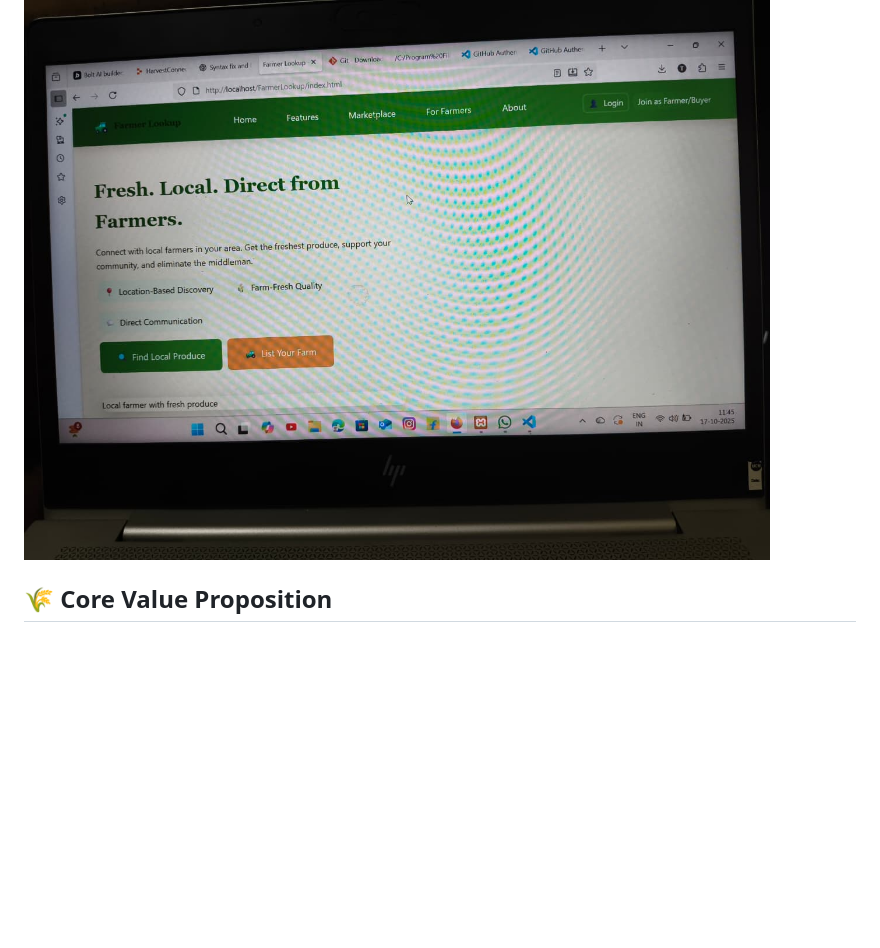
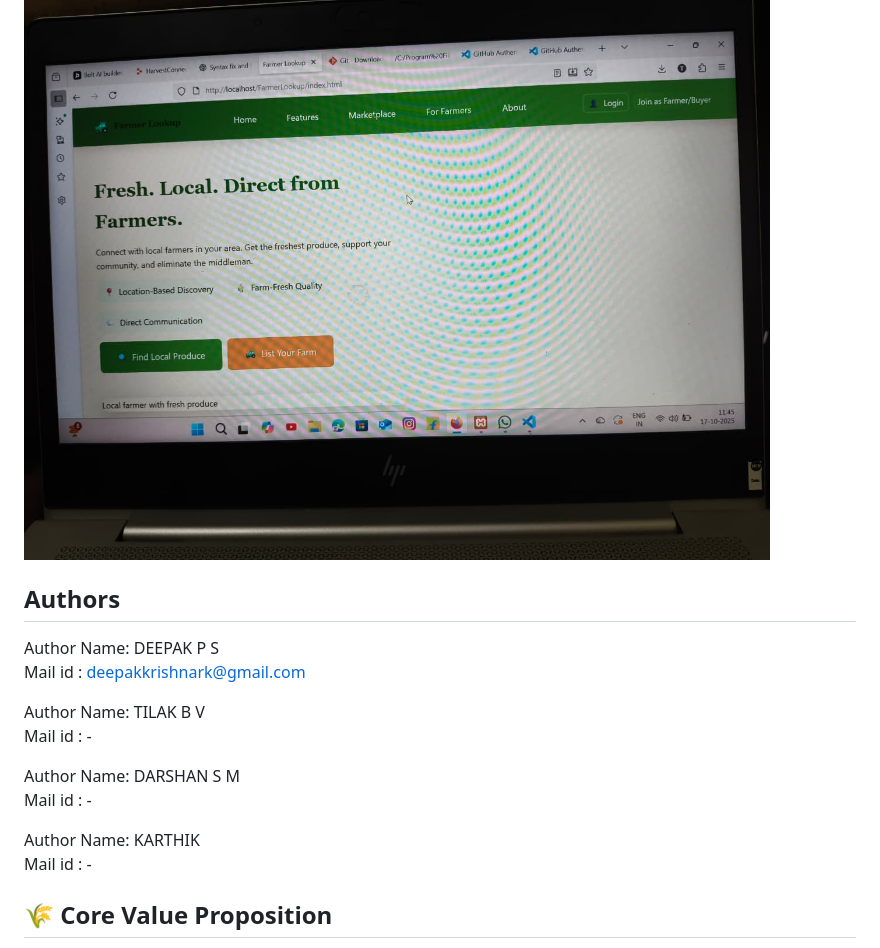
Before and after one commit to TwinCiphers/Farmer_Lookup, a Markdown page: README.md, the part around the change. Rendered like a GitHub page; blank space fills up the shorter version.

```diff
--- a/README.md
+++ b/README.md
@@ -3,6 +3,19 @@
 A comprehensive web application connecting local farmers with buyers, built with **PHP + MongoDB** backend and **HTML/CSS/JavaScript** frontend featuring an agricultural color palette and complete marketplace functionality.
 
 ![Platform Preview](https://github.com/TwinCiphers/Farmer_Lookup/blob/master/assets/preview.jpg)
+
+## Authors
+Author Name: DEEPAK P S <br>
+Mail id : deepakkrishnark@gmail.com
+
+Author Name: TILAK B V<br>
+Mail id : -
+
+Author Name: DARSHAN S M<br>
+Mail id : -
+
+Author Name: KARTHIK <br>
+Mail id : -
 
 ## 🌾 **Core Value Proposition**
 
```
